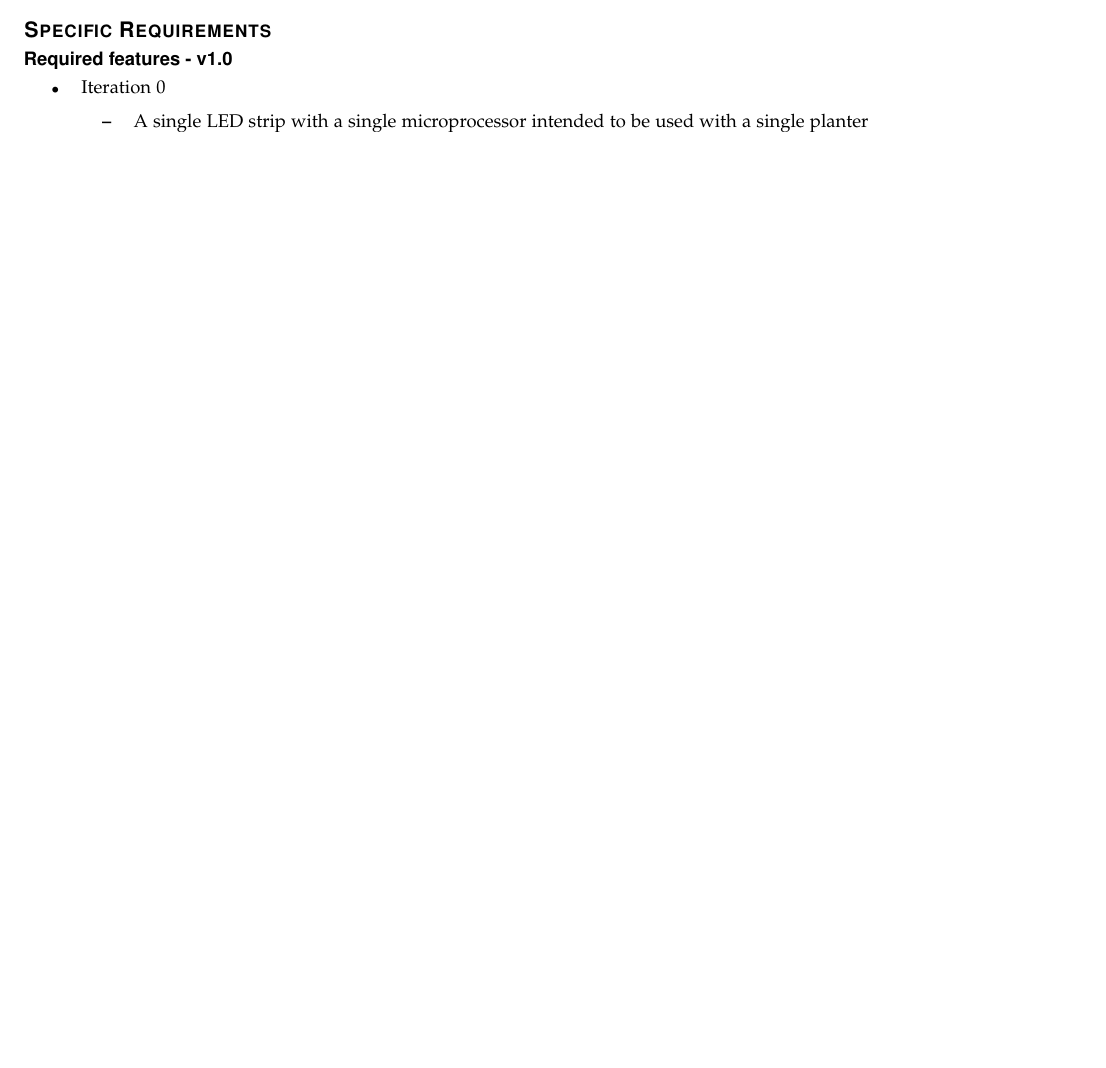
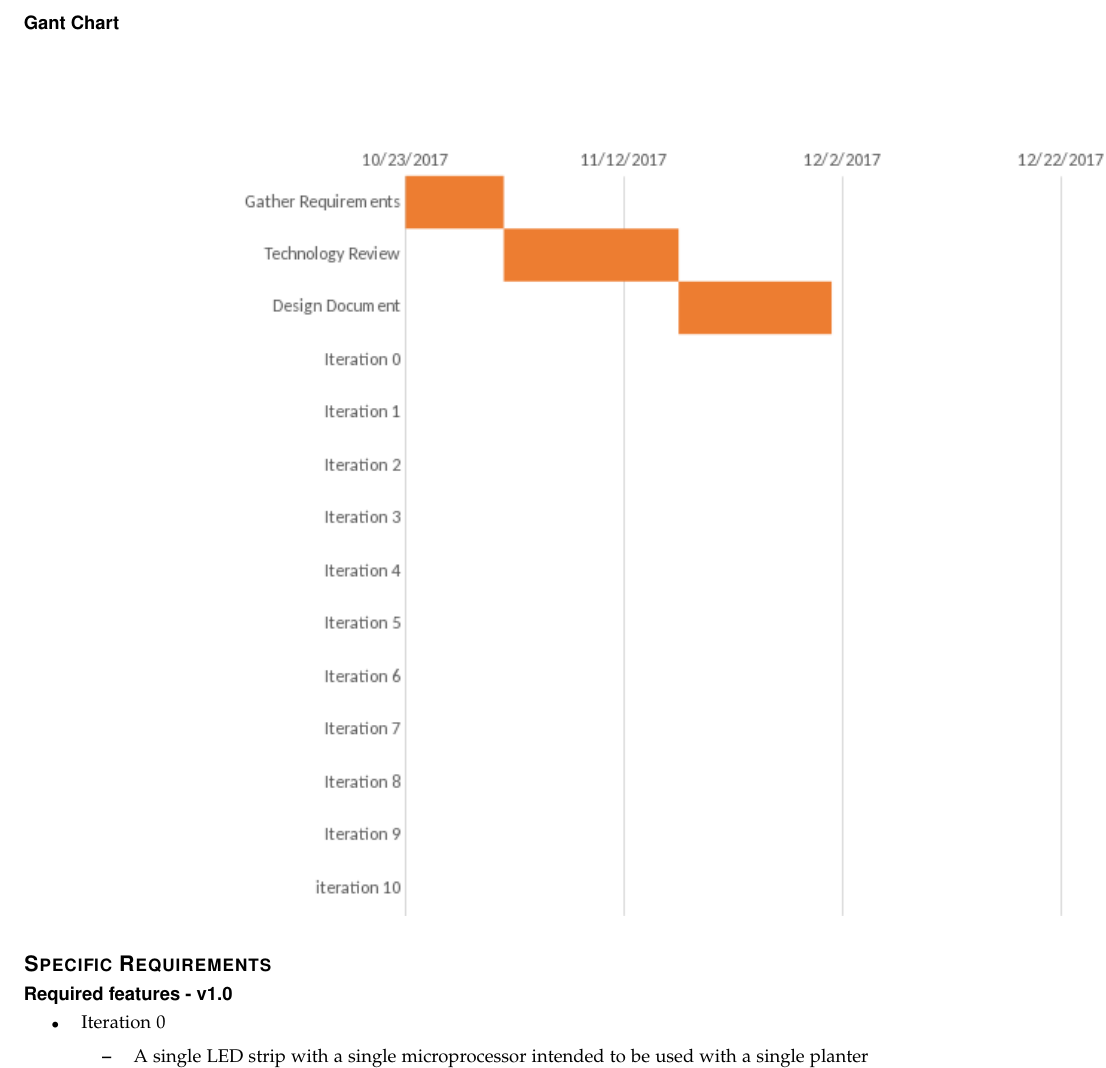
Before and after one commit to HodginAustin/Winter-Is-Coming, a LaTeX paper (Documents/Requirements/Rough Draft/writeup.tex): part of page 6 of 7 before the commit and part of page 7 of 8 after it, cut at the place of the change, the shorter picture padded with empty space. Compiled offline with pdfLaTeX.

Commit message:
Added gant chart

```diff
--- a/Documents/Requirements/Rough Draft/writeup.tex
+++ b/Documents/Requirements/Rough Draft/writeup.tex
@@ -229,6 +229,8 @@
 		Project: Depends on availability of raspberry Pi zero W as well as the availability of the programmable LED’s
 		Iteration five and onward, we will be working with more LED’s. Depending on the microcontroller we choose, we may need to power these separately from the controller itself, as it may draw too much current.
 		Iteration twelve through sixteen will depend on a separate LED controller that will help facilitate the indexing of, and controlling of the LED’s. This also depends on the availability of such a controller.
+		\subsection*{Gant Chart}
+		\includegraphics[height=16cm]{Gant.png}
 
 
 	\section*{Specific Requirements}
```
Also changed, not shown: Documents/Requirements/Rough Draft/Gant.png (added).
